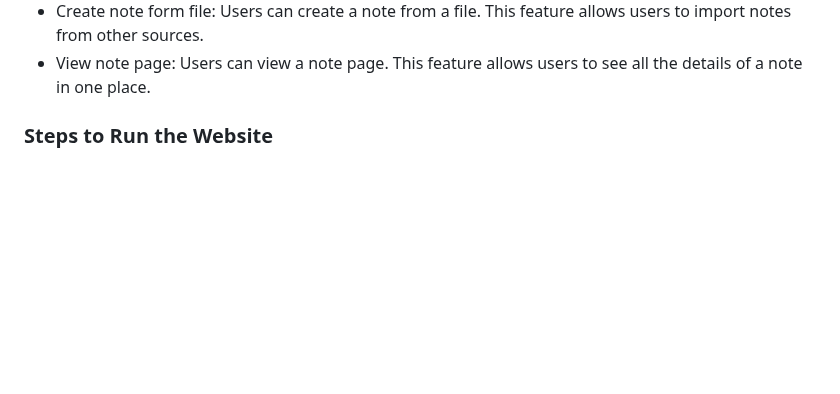
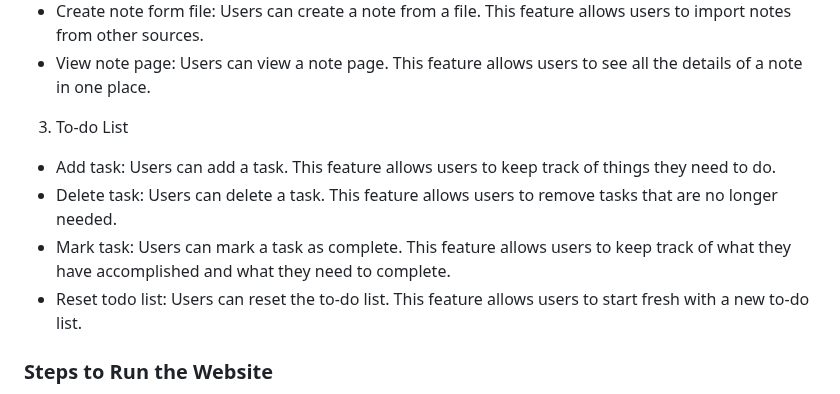
Before and after one commit to Daoranger/CMPE-131-Team5-Project, a Markdown page: README.md, the part around the change. Rendered like a GitHub page; blank space fills up the shorter version.

Commit message:
update to README with todo list feature

```diff
--- a/README.md
+++ b/README.md
@@ -33,6 +33,12 @@ Our goal is to create a website that allow user to use it as an application that
   * Edit Note: Users can edit a note. This feature allows users to modify notes that need to be updated.
   * Create note form file:  Users can create a note from a file. This feature allows users to import notes from other sources.
   * View note page: Users can view a note page. This feature allows users to see all the details of a note in one place.
+3. To-do List
+  * Add task: Users can add a task. This feature allows users to keep track of things they need to do.
+  * Delete task: Users can delete a task. This feature allows users to remove tasks that are no longer needed.
+  * Mark task:  Users can mark a task as complete. This feature allows users to keep track of what they have accomplished and what they need to complete.
+  * Reset todo list: Users can reset the to-do list. This feature allows users to start fresh with a new to-do list.
+
 
 ### Steps to Run the Website
 1. Create a clone repo of our website
```
